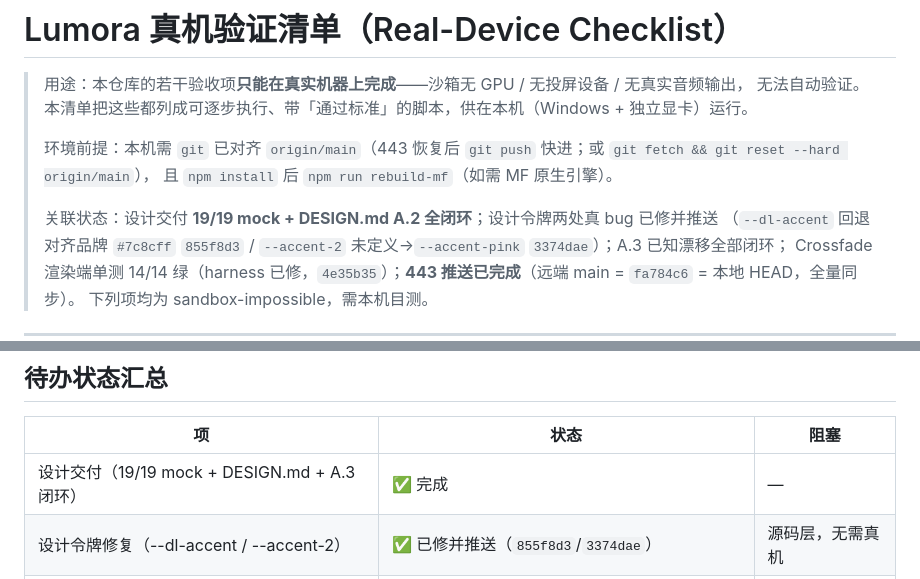
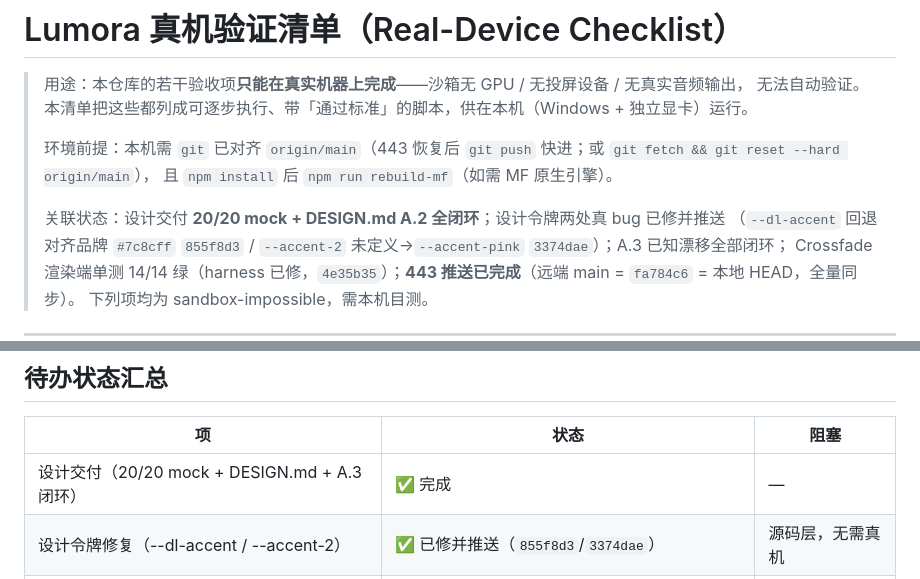
Before and after one commit to icebang01/lumora, a Markdown page: docs/REAL_DEVICE_CHECKLIST.md, 2 parts joined by grey strips. Drawn GitHub-style.

Commit message:
docs: 修正 REAL_DEVICE_CHECKLIST 交付件计数 19→20
design/ 实际 20 个 *_MOCK.html（Glob 核验），DESIGN.md A.2 表亦列 20 行 ✅，
此前 checklist 头/状态表误写 19/19 与 A.2 口径冲突。对齐到 20/20。

```diff
--- a/docs/REAL_DEVICE_CHECKLIST.md
+++ b/docs/REAL_DEVICE_CHECKLIST.md
@@ -6,7 +6,7 @@
 > 环境前提：本机需 `git` 已对齐 `origin/main`（443 恢复后 `git push` 快进；或 `git fetch && git reset --hard origin/main`），
 > 且 `npm install` 后 `npm run rebuild-mf`（如需 MF 原生引擎）。
 >
-> 关联状态：设计交付 **19/19 mock + DESIGN.md A.2 全闭环**；设计令牌两处真 bug 已修并推送
+> 关联状态：设计交付 **20/20 mock + DESIGN.md A.2 全闭环**；设计令牌两处真 bug 已修并推送
 > （`--dl-accent` 回退对齐品牌 `#7c8cff` `855f8d3` / `--accent-2` 未定义→`--accent-pink` `3374dae`）；A.3 已知漂移全部闭环；
 > Crossfade 渲染端单测 14/14 绿（harness 已修，`4e35b35`）；**443 推送已完成**（远端 main = `fa784c6` = 本地 HEAD，全量同步）。
 > 下列项均为 sandbox-impossible，需本机目测。
@@ -73,7 +73,7 @@
 
 | 项 | 状态 | 阻塞 |
 |---|---|---|
-| 设计交付（19/19 mock + DESIGN.md + A.3 闭环） | ✅ 完成 | — |
+| 设计交付（20/20 mock + DESIGN.md + A.3 闭环） | ✅ 完成 | — |
 | 设计令牌修复（--dl-accent / --accent-2） | ✅ 已修并推送（`855f8d3`/`3374dae`） | 源码层，无需真机 |
 | Crossfade 渲染端单测 | ✅ 14/14 绿（`4e35b35` 修 harness） | 主进程调度见 §4 |
 | 443 推送 | ✅ 已完成（远端=`fa784c6`=本地 HEAD，全量同步） | — |
```
